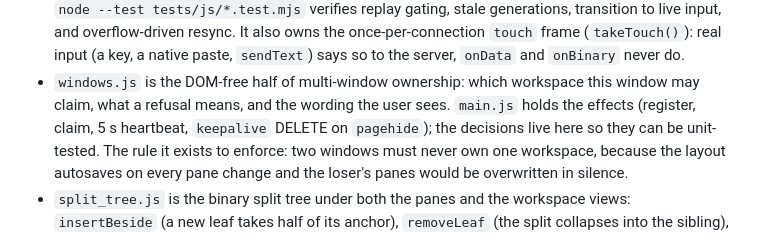
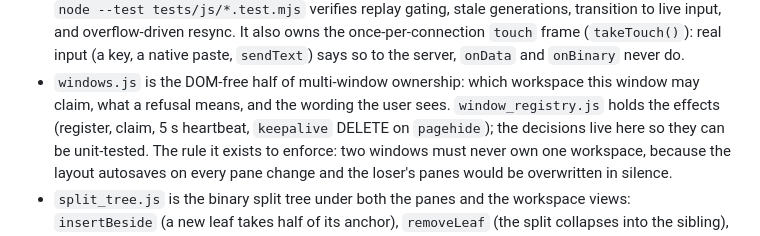
Before and after one commit to devincii-io/quickterm, a Markdown page: docs/CONTRACTS.md, the part around the change. Rendered like a GitHub page.

Commit message:
Say which module holds the window registry effects

```diff
--- a/docs/CONTRACTS.md
+++ b/docs/CONTRACTS.md
@@ -885,7 +885,7 @@ recording, second press stop → transcribe → `manager.write(focused, text.enc
   `onBinary` never do.
 - `windows.js` is the DOM-free half of multi-window ownership: which workspace
   this window may claim, what a refusal means, and the wording the user sees.
-  `main.js` holds the effects (register, claim, 5 s heartbeat, `keepalive`
+  `window_registry.js` holds the effects (register, claim, 5 s heartbeat, `keepalive`
   DELETE on `pagehide`); the decisions live here so they can be unit-tested.
   The rule it exists to enforce: two windows must never own one workspace,
   because the layout autosaves on every pane change and the loser's panes would
```
